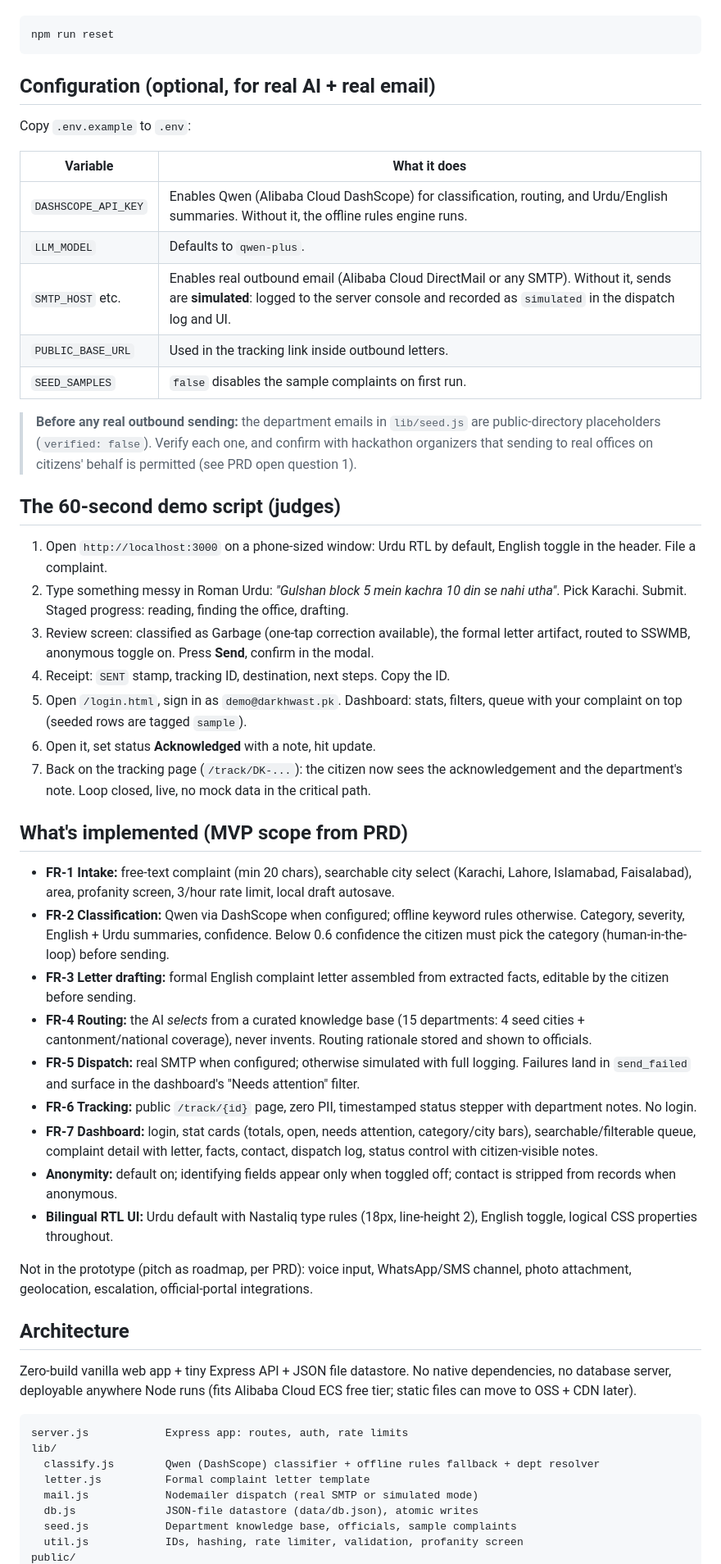
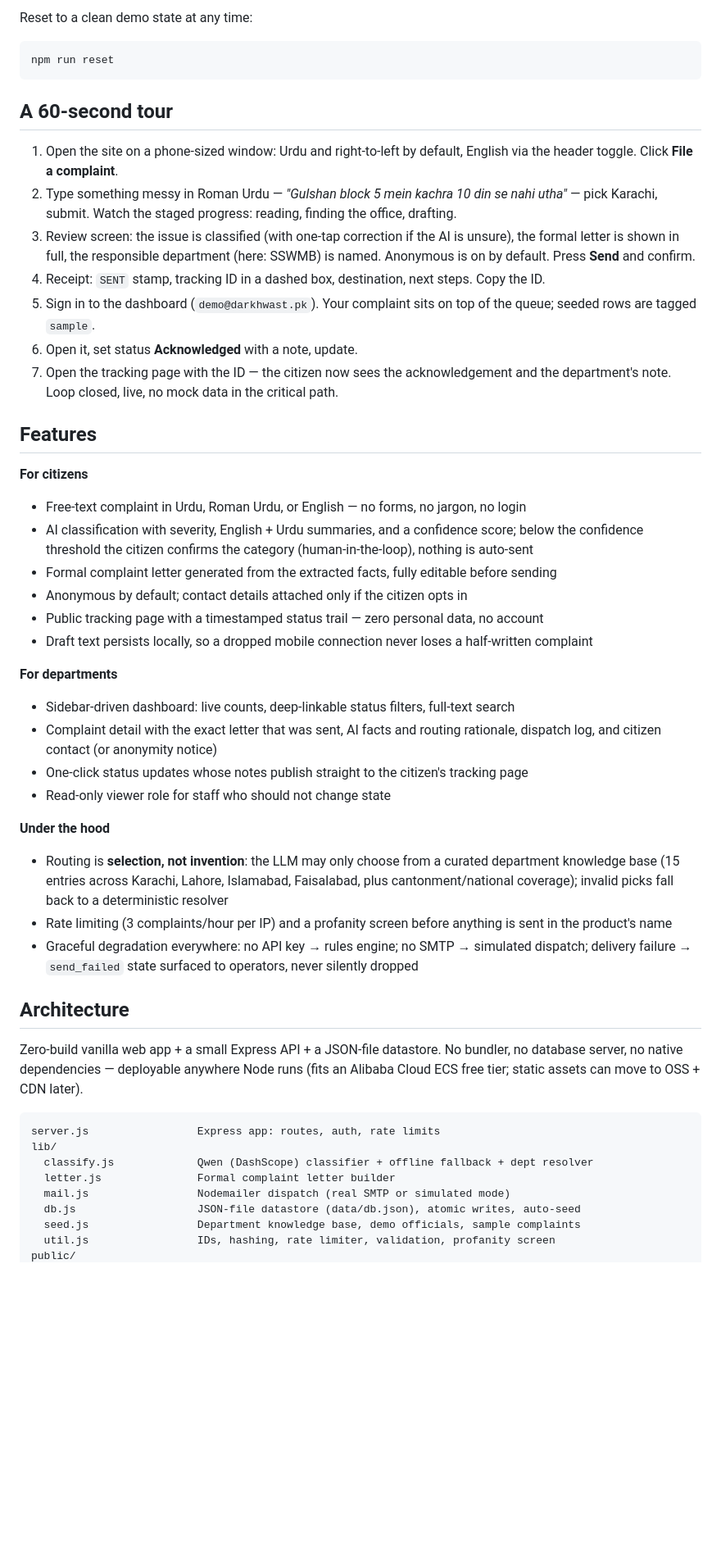
Before and after one commit to kashanshekhani/darkhwast, a Markdown page: README.md, the part around one of its changes. Shown at 82% size. GitHub-like rendering; blank space fills up the shorter version.

````diff
--- a/README.md
+++ b/README.md
@@ -30,57 +75,54 @@ No API keys needed to run: without configuration the app uses a built-in offline
+Reset to a clean demo state at any time:
 
 ```bash
 npm run reset
 ```
 
-## Configuration (optional, for real AI + real email)
+## A 60-second tour
 
-Copy `.env.example` to `.env`:
+1. Open the site on a phone-sized window: Urdu and right-to-left by default, English via the header toggle. Click **File a complaint**.
+2. Type something messy in Roman Urdu — *"Gulshan block 5 mein kachra 10 din se nahi utha"* — pick Karachi, submit. Watch the staged progress: reading, finding the office, drafting.
+3. Review screen: the issue is classified (with one-tap correction if the AI is unsure), the formal letter is shown in full, the responsible department (here: SSWMB) is named. Anonymous is on by default. Press **Send** and confirm.
+4. Receipt: `SENT` stamp, tracking ID in a dashed box, destination, next steps. Copy the ID.
+5. Sign in to the dashboard (`demo@darkhwast.pk`). Your complaint sits on top of the queue; seeded rows are tagged `sample`.
+6. Open it, set status **Acknowledged** with a note, update.
+7. Open the tracking page with the ID — the citizen now sees the acknowledgement and the department's note. Loop closed, live, no mock data in the critical path.
 
-| Variable | What it does |
-|---|---|
-| `DASHSCOPE_API_KEY` | Enables Qwen (Alibaba Cloud DashScope) for classification, routing, and Urdu/English summaries. Without it, the offline rules engine runs. |
-| `LLM_MODEL` | Defaults to `qwen-plus`. |
-| `SMTP_HOST` etc. | Enables real outbound email (Alibaba Cloud DirectMail or any SMTP). Without it, sends are **simulated**: logged to the server console and recorded as `simulated` in the dispatch log and UI. |
-| `PUBLIC_BASE_URL` | Used in the tracking link inside outbound letters. |
-| `SEED_SAMPLES` | `false` disables the sample complaints on first run. |
+## Features
 
-> **Before any real outbound sending:** the department emails in `lib/seed.js` are public-directory placeholders (`verified: false`). Verify each one, and confirm with hackathon organizers that sending to real offices on citizens' behalf is permitted (see PRD open question 1).
+**For citizens**
 
-## The 60-second demo script (judges)
+- Free-text complaint in Urdu, Roman Urdu, or English — no forms, no jargon, no login
+- AI classification with severity, English + Urdu summaries, and a confidence score; below the confidence threshold the citizen confirms the category (human-in-the-loop), nothing is auto-sent
+- Formal complaint letter generated from the extracted facts, fully editable before sending
+- Anonymous by default; contact details attached only if the citizen opts in
+- Public tracking page with a timestamped status trail — zero personal data, no account
+- Draft text persists locally, so a dropped mobile connection never loses a half-written complaint
 
-1. Open `http://localhost:3000` on a phone-sized window: Urdu RTL by default, English toggle in the header. File a complaint.
-2. Type something messy in Roman Urdu: *"Gulshan block 5 mein kachra 10 din se nahi utha"*. Pick Karachi. Submit. Staged progress: reading, finding the office, drafting.
-3. Review screen: classified as Garbage (one-tap correction available), the formal letter artifact, routed to SSWMB, anonymous toggle on. Press **Send**, confirm in the modal.
-4. Receipt: `SENT` stamp, tracking ID, destination, next steps. Copy the ID.
-5. Open `/login.html`, sign in as `demo@darkhwast.pk`. Dashboard: stats, filters, queue with your complaint on top (seeded rows are tagged `sample`).
-6. Open it, set status **Acknowledged** with a note, hit update.
-7. Back on the tracking page (`/track/DK-...`): the citizen now sees the acknowledgement and the department's note. Loop closed, live, no mock data in the critical path.
+**For departments**
 
-## What's implemented (MVP scope from PRD)
+- Sidebar-driven dashboard: live counts, deep-linkable status filters, full-text search
+- Complaint detail with the exact letter that was sent, AI facts and routing rationale, dispatch log, and citizen contact (or anonymity notice)
+- One-click status updates whose notes publish straight to the citizen's tracking page
+- Read-only viewer role for staff who should not change state
 
-- **FR-1 Intake:** free-text complaint (min 20 chars), searchable city select (Karachi, Lahore, Islamabad, Faisalabad), area, profanity screen, 3/hour rate limit, local draft autosave.
-- **FR-2 Classification:** Qwen via DashScope when configured; offline keyword rules otherwise. Category, severity, English + Urdu summaries, confidence. Below 0.6 confidence the citizen must pick the category (human-in-the-loop) before sending.
-- **FR-3 Letter drafting:** formal English complaint letter assembled from extracted facts, editable by the citizen before sending.
-- **FR-4 Routing:** the AI *selects* from a curated knowledge base (15 departments: 4 seed cities + cantonment/national coverage), never invents. Routing rationale stored and shown to officials.
-- **FR-5 Dispatch:** real SMTP when configured; otherwise simulated with full logging. Failures land in `send_failed` and surface in the dashboard's "Needs attention" filter.
-- **FR-6 Tracking:** public `/track/{id}` page, zero PII, timestamped status stepper with department notes. No login.
-- **FR-7 Dashboard:** login, stat cards (totals, open, needs attention, category/city bars), searchable/filterable queue, complaint detail with letter, facts, contact, dispatch log, status control with citizen-visible notes.
-- **Anonymity:** default on; identifying fields appear only when toggled off; contact is stripped from records when anonymous.
-- **Bilingual RTL UI:** Urdu default with Nastaliq type rules (18px, line-height 2), English toggle, logical CSS properties throughout.
+**Under the hood**
 
-Not in the prototype (pitch as roadmap, per PRD): voice input, WhatsApp/SMS channel, photo attachment, geolocation, escalation, official-portal integrations.
+- Routing is **selection, not invention**: the LLM may only choose from a curated department knowledge base (15 entries across Karachi, Lahore, Islamabad, Faisalabad, plus cantonment/national coverage); invalid picks fall back to a deterministic resolver
+- Rate limiting (3 complaints/hour per IP) and a profanity screen before anything is sent in the product's name
+- Graceful degradation everywhere: no API key → rules engine; no SMTP → simulated dispatch; delivery failure → `send_failed` state surfaced to operators, never silently dropped
 
 ## Architecture
 
-Zero-build vanilla web app + tiny Express API + JSON file datastore. No native dependencies, no database server, deployable anywhere Node runs (fits Alibaba Cloud ECS free tier; static files can move to OSS + CDN later).
+Zero-build vanilla web app + a small Express API + a JSON-file datastore. No bundler, no database server, no native dependencies — deployable anywhere Node runs (fits an Alibaba Cloud ECS free tier; static assets can move to OSS + CDN later).
 
 ```
-server.js            Express app: routes, auth, rate limits
+server.js                 Express app: routes, auth, rate limits
 lib/
-  classify.js        Qwen (DashScope) classifier + offline rules fallback + dept resolver
-  letter.js          Formal complaint letter template
-  mail.js            Nodemailer dispatch (real SMTP or simulated mode)
-  db.js              JSON-file datastore (data/db.json), atomic writes
-  seed.js            Department knowledge base, officials, sample complaints
-  util.js            IDs, hashing, rate limiter, validation, profanity screen
+  classify.js             Qwen (DashScope) classifier + offline fallback + dept resolver
+  letter.js               Formal complaint letter builder
+  mail.js                 Nodemailer dispatch (real SMTP or simulated mode)
+  db.js                   JSON-file datastore (data/db.json), atomic writes, auto-seed
+  seed.js                 Department knowledge base, demo officials, sample complaints
+  util.js                 IDs, hashing, rate limiter, validation, profanity screen
 public/
````
Also changed, not shown: other parts of README.md (+91 -28 lines).
